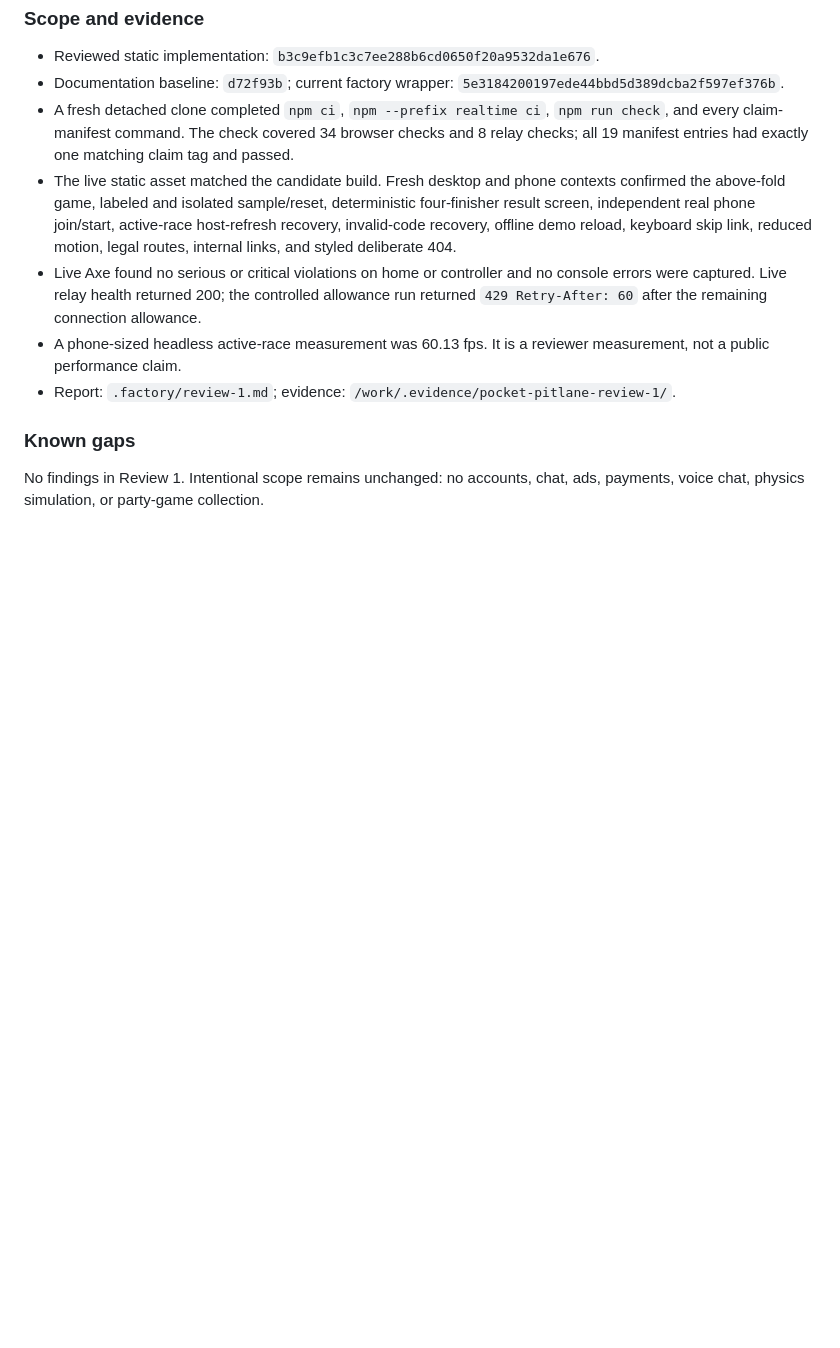
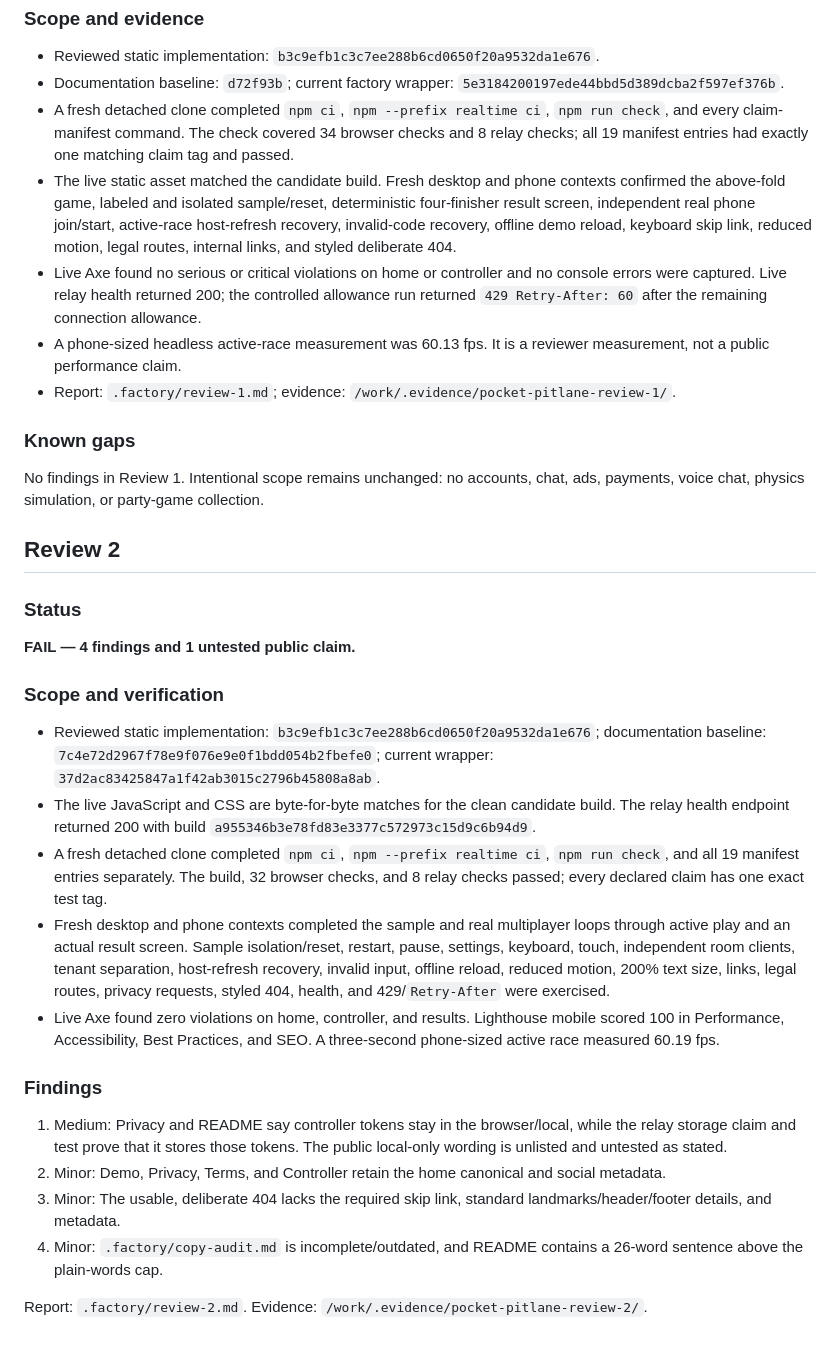
Before and after one commit to B-Divyesh/sf-pocket-pitlane, a Markdown page: .factory/handoff.md, the part around the change. GitHub-like rendering; blank space fills up the shorter version.

Commit message:
docs: add review 2 findings

```diff
--- a/.factory/handoff.md
+++ b/.factory/handoff.md
@@ -212,3 +212,26 @@ None found in this verification. The intentional first-release scope remains: no
 ### Known gaps
 
 No findings in Review 1. Intentional scope remains unchanged: no accounts, chat, ads, payments, voice chat, physics simulation, or party-game collection.
+
+## Review 2
+
+### Status
+
+**FAIL — 4 findings and 1 untested public claim.**
+
+### Scope and verification
+
+- Reviewed static implementation: `b3c9efb1c3c7ee288b6cd0650f20a9532da1e676`; documentation baseline: `7c4e72d2967f78e9f076e9e0f1bdd054b2fbefe0`; current wrapper: `37d2ac83425847a1f42ab3015c2796b45808a8ab`.
+- The live JavaScript and CSS are byte-for-byte matches for the clean candidate build. The relay health endpoint returned 200 with build `a955346b3e78fd83e3377c572973c15d9c6b94d9`.
+- A fresh detached clone completed `npm ci`, `npm --prefix realtime ci`, `npm run check`, and all 19 manifest entries separately. The build, 32 browser checks, and 8 relay checks passed; every declared claim has one exact test tag.
+- Fresh desktop and phone contexts completed the sample and real multiplayer loops through active play and an actual result screen. Sample isolation/reset, restart, pause, settings, keyboard, touch, independent room clients, tenant separation, host-refresh recovery, invalid input, offline reload, reduced motion, 200% text size, links, legal routes, privacy requests, styled 404, health, and 429/`Retry-After` were exercised.
+- Live Axe found zero violations on home, controller, and results. Lighthouse mobile scored 100 in Performance, Accessibility, Best Practices, and SEO. A three-second phone-sized active race measured 60.19 fps.
+
+### Findings
+
+1. Medium: Privacy and README say controller tokens stay in the browser/local, while the relay storage claim and test prove that it stores those tokens. The public local-only wording is unlisted and untested as stated.
+2. Minor: Demo, Privacy, Terms, and Controller retain the home canonical and social metadata.
+3. Minor: The usable, deliberate 404 lacks the required skip link, standard landmarks/header/footer details, and metadata.
+4. Minor: `.factory/copy-audit.md` is incomplete/outdated, and README contains a 26-word sentence above the plain-words cap.
+
+Report: `.factory/review-2.md`. Evidence: `/work/.evidence/pocket-pitlane-review-2/`.
```
Also changed, not shown: .factory/review-2.md (added, +101 -0 lines).
